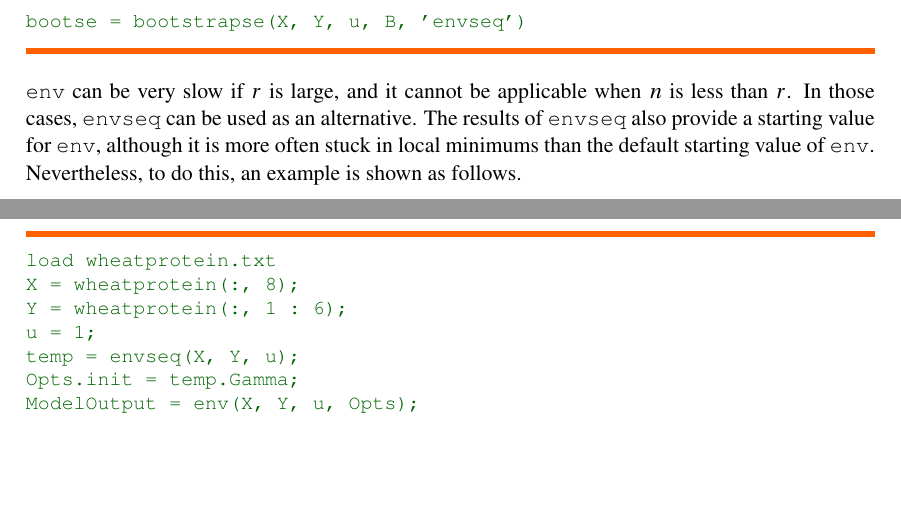
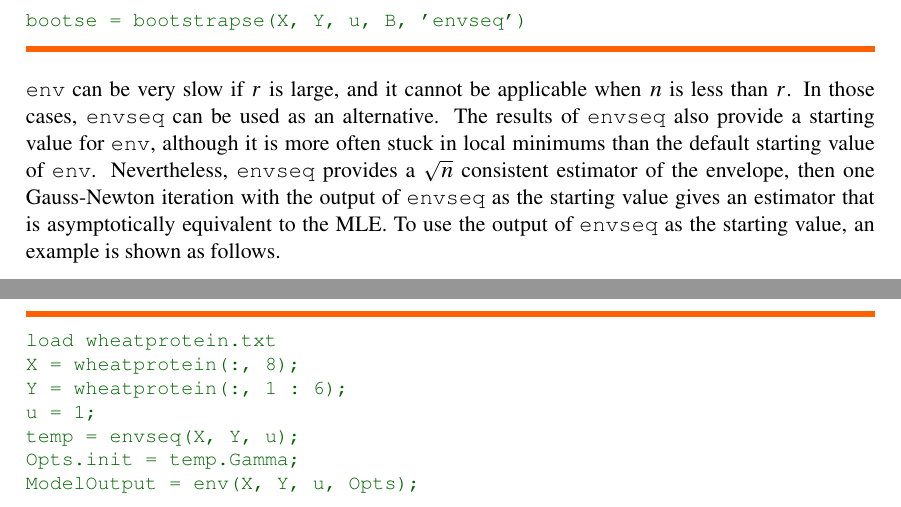
Before and after one commit to archer-yang-lab/envlp, a LaTeX thesis (doc/Usersguide.tex): two parts of pages 14 and 15 of 28, joined at a grey line, cut so that both start at the same text, the shorter picture padded with empty space. Compiled offline with pdfLaTeX.

Commit message:
Minor update to users guide

```diff
--- a/doc/Usersguide.tex
+++ b/doc/Usersguide.tex
@@ -1046,7 +1046,7 @@ $\Omegabf$, $\Omegabf_{0}$ and $\alphabf$, and also the number of parameters in
 \begin{Verbatim}[commandchars=\\\{\}]
 bootse = bootstrapse(X, Y, u, B, 'envseq')
 \end{Verbatim}
-\texttt{env} can be very slow if $r$ is large, and it cannot be applicable when $n$ is less than $r$.  In those cases, \texttt{envseq} can be used as an alternative.   The results of \texttt{envseq} also provide a starting value for \texttt{env}, although it is more often stuck in local minimums than the default starting value of \texttt{env}.  Nevertheless, to do this, an example is shown as follows.
+\texttt{env} can be very slow if $r$ is large, and it cannot be applicable when $n$ is less than $r$.  In those cases, \texttt{envseq} can be used as an alternative.   The results of \texttt{envseq} also provide a starting value for \texttt{env}, although it is more often stuck in local minimums than the default starting value of \texttt{env}.  Nevertheless, \texttt{envseq} provides a $\sqrt{n}$ consistent estimator of the envelope, then one Gauss-Newton iteration with the output of \texttt{envseq} as the starting value gives an estimator that is asymptotically equivalent to the MLE.  To use the output of \texttt{envseq} as the starting value, an example is shown as follows.
 \begin{Verbatim}[commandchars=\\\{\}]
 load wheatprotein.txt
 X = wheatprotein(:, 8);
```
Also changed, not shown: doc/Usersguide.pdf.
